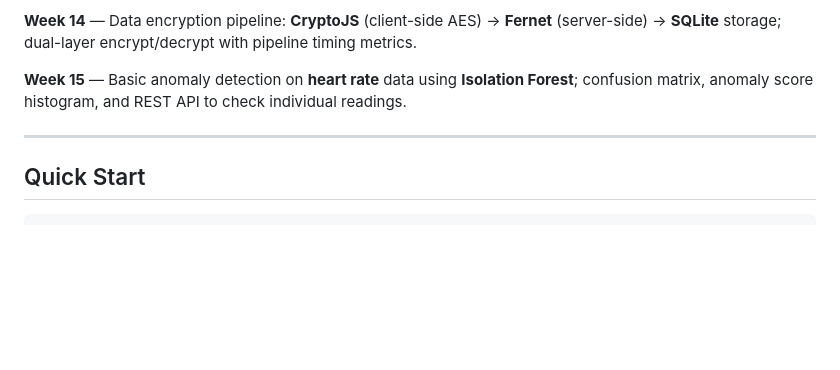
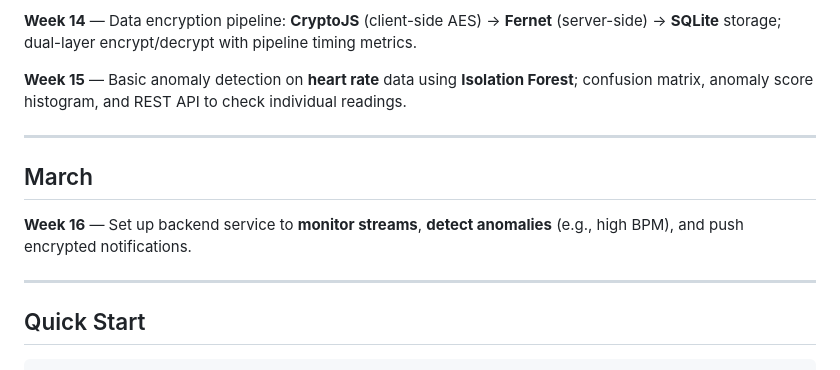
Before and after one commit to vladlen-cmd/hack-o-week, a Markdown page: README.md, the part around the change. Rendered like a GitHub page; blank space fills up the shorter version.

Commit message:
Add Week 16 details for monitoring streams and anomalies

````diff
--- a/README.md
+++ b/README.md
@@ -46,6 +46,12 @@
 
 ---
 
+## March
+
+**Week 16** — Set up backend service to **monitor streams**, **detect anomalies** (e.g., high BPM), and push encrypted notifications.
+
+---
+
 ## Quick Start
 
 ```bash
````
